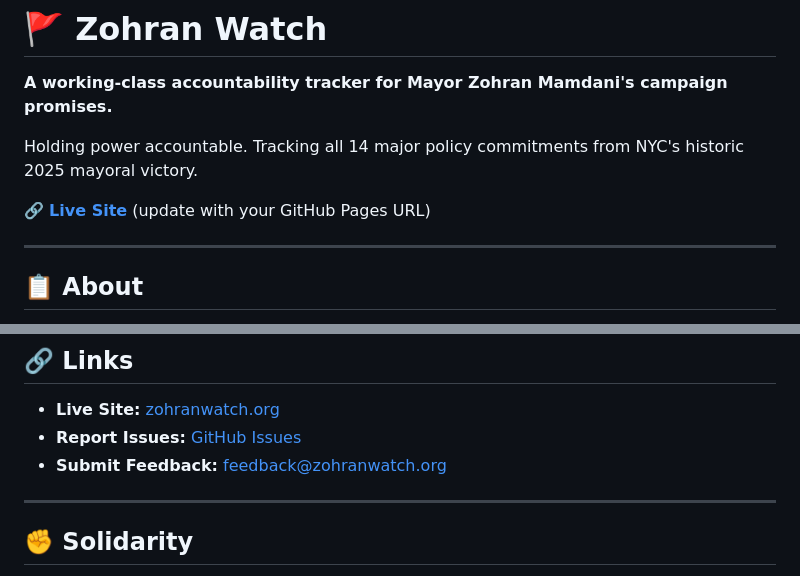
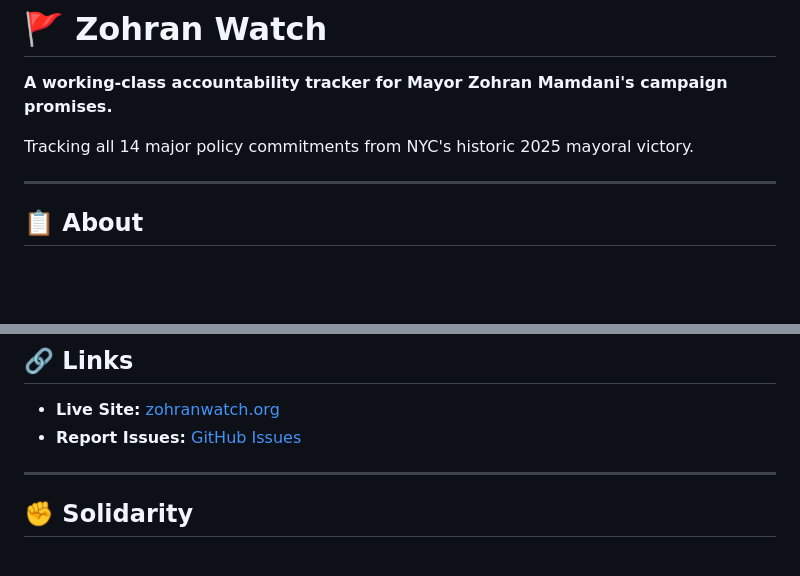
Before and after one commit to GoKenGo/ZohranWatch, a Markdown page: README.md, 2 parts joined by grey strips. Drawn GitHub-style; blank space fills up the shorter version.

Commit message:
Update README to remove redundant phrase and feedback
Removed the phrase 'Holding power accountable.' from the introduction and updated the feedback section.

```diff
--- a/README.md
+++ b/README.md
@@ -2,9 +2,8 @@
 
 **A working-class accountability tracker for Mayor Zohran Mamdani's campaign promises.**
 
-Holding power accountable. Tracking all 14 major policy commitments from NYC's historic 2025 mayoral victory.
+Tracking all 14 major policy commitments from NYC's historic 2025 mayoral victory.
 
-🔗 **[Live Site](https://yourusername.github.io/zohran-watch)** (update with your GitHub Pages URL)
 
 ---
 
@@ -147,7 +146,6 @@ This is free software built by and for the working class. Fork it, remix it, use
 
 - **Live Site:** [zohranwatch.org](https://yourusername.github.io/zohran-watch)
 - **Report Issues:** [GitHub Issues](https://github.com/yourusername/zohran-watch/issues)
-- **Submit Feedback:** feedback@zohranwatch.org
 
 ---
 
```
